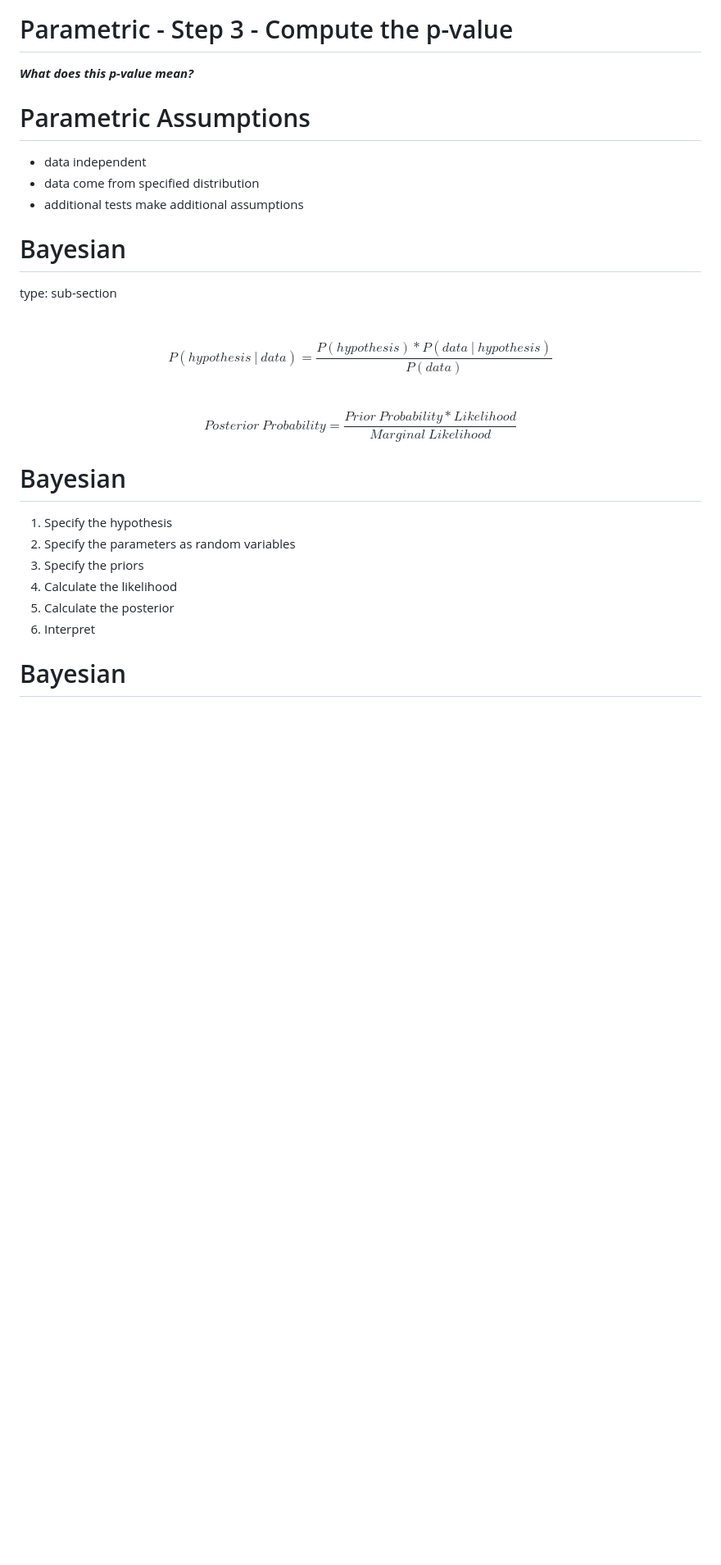
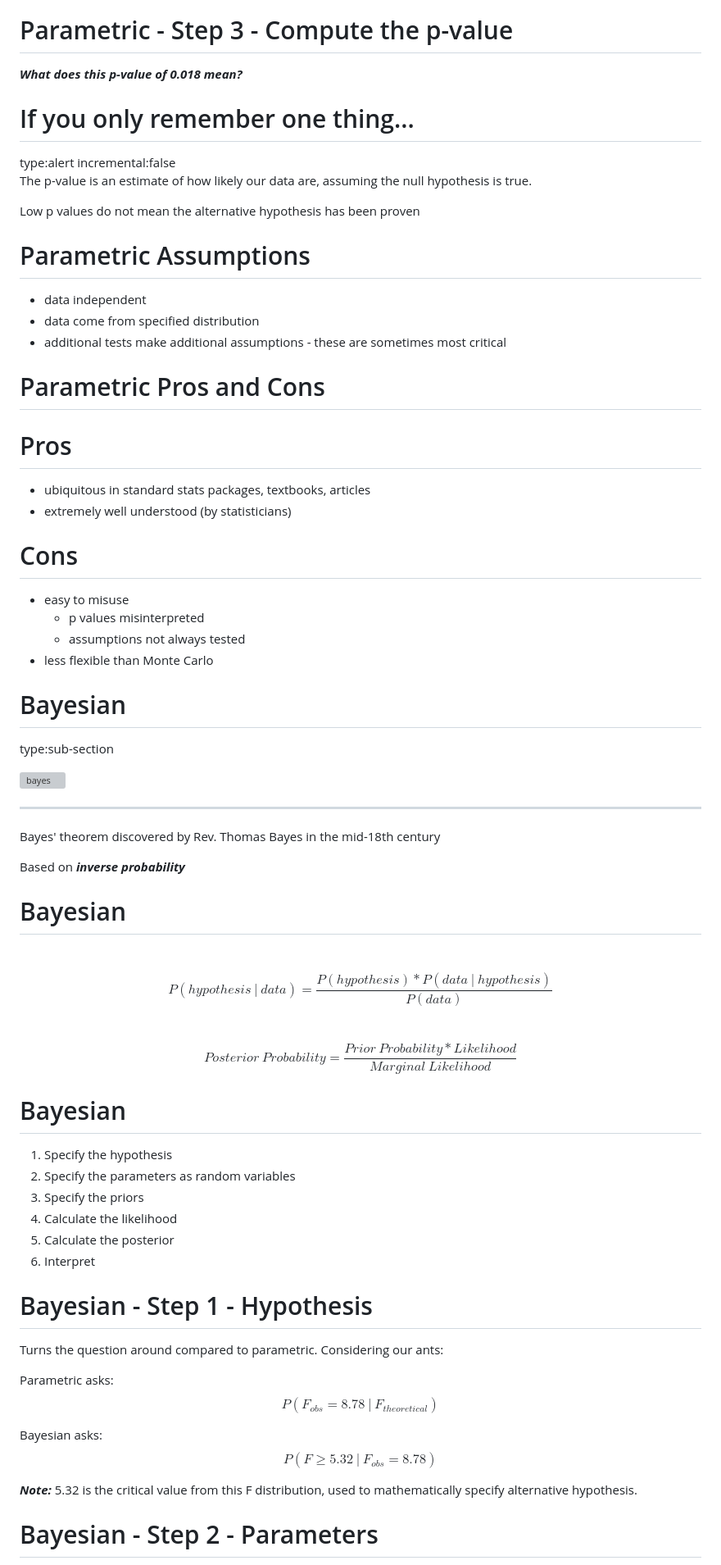
Before and after one commit to wabarr/hompal-stats, a Markdown page: Hypothesis_Testing.md, the part around the change printed below. Shown: that part at 82% size. Rendered like a GitHub page; blank space fills up the shorter version; grey boxes are pictures that could not be loaded.

```diff
--- a/Hypothesis_Testing.md
+++ b/Hypothesis_Testing.md
@@ -435,23 +448,57 @@ fdist + geom_vline(xintercept = 8.78, col="red")
 Parametric - Step 3 - Compute the p-value
 ===================================================================
 
-***What does this p-value mean?***
+***What does this p-value of 0.018 mean?***
+
+If you only remember one thing...
+===================================================================
+type:alert
+incremental:false
+<br>
+The p-value is an estimate of how likely our data are, assuming the null hypothesis is true.
+
+Low p values do not mean the alternative hypothesis has been proven
 
 Parametric Assumptions
 ==================================================================
 
 *  data independent
 *  data come from specified distribution
-*  additional tests make additional assumptions
+*  additional tests make additional assumptions - these are sometimes most critical
+
+Parametric Pros and Cons
+==================================================================
+
+# Pros
+*  ubiquitous in standard stats packages, textbooks, articles
+*  extremely well understood (by statisticians)
+
+# Cons
+*  easy to misuse
+    *  p values misinterpreted
+    *  assumptions not always tested
+*  less flexible than Monte Carlo
 
 Bayesian
 ===================================================================
-type: sub-section
+type:sub-section
+
+![bayes](http://upload.wikimedia.org/wikipedia/commons/d/d4/Thomas_Bayes.gif)
+
+***
+
+Bayes' theorem discovered by Rev. Thomas Bayes in the mid-18th century
+
+Based on ***inverse probability***
+
+Bayesian
+===================================================================
 
 <br>
 $$P(hypothesis\ |\ data) = \frac{P(hypothesis) * P(data\ |\ hypothesis)}{P(data)}$$
 <br>
 $$Posterior\ Probability = \frac{Prior\ Probability * Likelihood}{Marginal\ Likelihood}$$
+
 
 Bayesian
 ===================================================================
@@ -462,6 +509,16 @@ Bayesian
 5.  Calculate the posterior
 6.  Interpret
 
+Bayesian - Step 1 - Hypothesis
+===================================================================
+Turns the question around compared to parametric. Considering our ants:
 
-Bayesian
+Parametric asks: $$P(F_{obs} = 8.78\ |\ F_{theoretical})$$
+
+Bayesian asks: $$P(F\geq5.32\ |\ F_{obs} = 8.78)$$
+
+***Note:*** 5.32 is the critical value from this F distribution, used to mathematically specify alternative hypothesis.
+
+
+Bayesian - Step 2 - Parameters
 ===================================================================
```
Also changed, not shown: other parts of Hypothesis_Testing.md (+79 -12 lines), ants_posterior.jpg (added), 2 other files.
